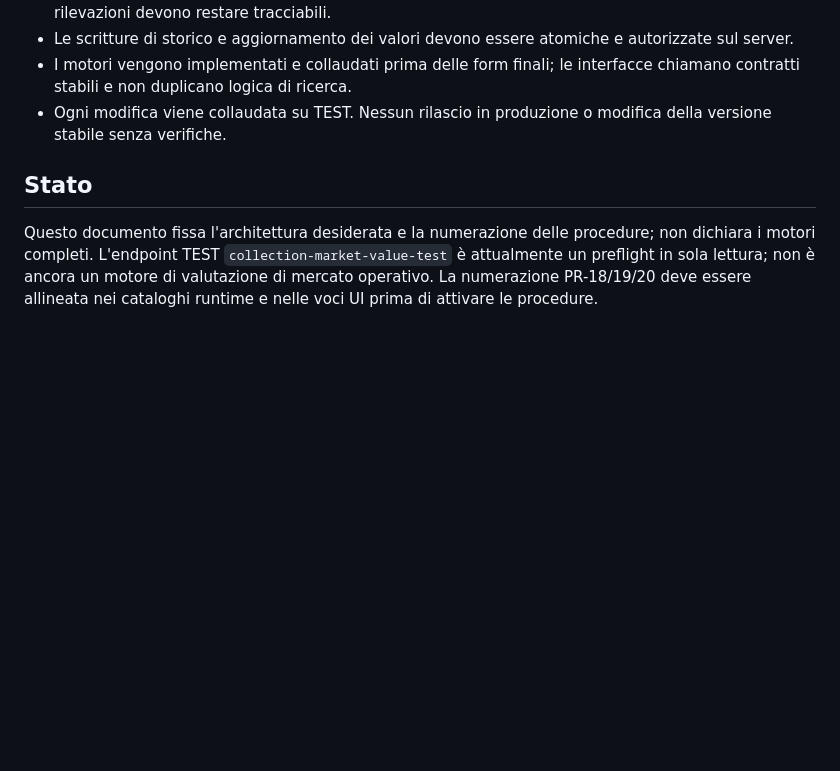
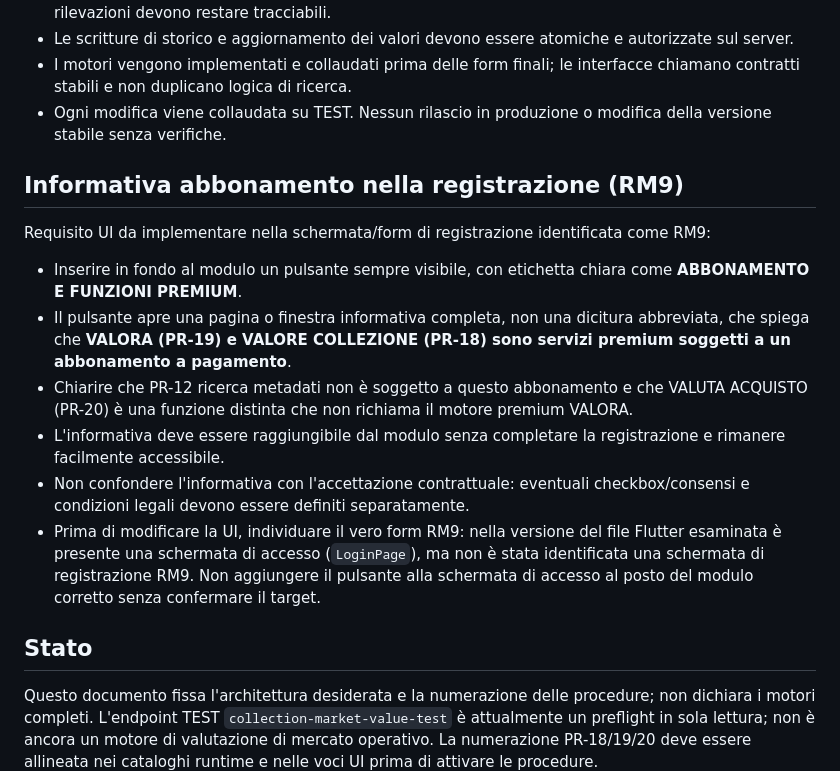
Before and after one commit to salvinimarco84-sudo/Collection-by-valora, a Markdown page: VALORA_ARCHITETTURA_MOTORI.md, the part around the change. GitHub-like rendering; blank space fills up the shorter version.

Commit message:
Specifica informativa abbonamento in registrazione RM9

```diff
--- a/VALORA_ARCHITETTURA_MOTORI.md
+++ b/VALORA_ARCHITETTURA_MOTORI.md
@@ -59,6 +59,17 @@ Flusso:
 - I motori vengono implementati e collaudati prima delle form finali; le interfacce chiamano contratti stabili e non duplicano logica di ricerca.
 - Ogni modifica viene collaudata su TEST. Nessun rilascio in produzione o modifica della versione stabile senza verifiche.
 
+
+## Informativa abbonamento nella registrazione (RM9)
+
+Requisito UI da implementare nella schermata/form di registrazione identificata come RM9:
+- Inserire in fondo al modulo un pulsante sempre visibile, con etichetta chiara come **ABBONAMENTO E FUNZIONI PREMIUM**.
+- Il pulsante apre una pagina o finestra informativa completa, non una dicitura abbreviata, che spiega che **VALORA (PR-19) e VALORE COLLEZIONE (PR-18) sono servizi premium soggetti a un abbonamento a pagamento**.
+- Chiarire che PR-12 ricerca metadati non è soggetto a questo abbonamento e che VALUTA ACQUISTO (PR-20) è una funzione distinta che non richiama il motore premium VALORA.
+- L'informativa deve essere raggiungibile dal modulo senza completare la registrazione e rimanere facilmente accessibile.
+- Non confondere l'informativa con l'accettazione contrattuale: eventuali checkbox/consensi e condizioni legali devono essere definiti separatamente.
+- Prima di modificare la UI, individuare il vero form RM9: nella versione del file Flutter esaminata è presente una schermata di accesso (`LoginPage`), ma non è stata identificata una schermata di registrazione RM9. Non aggiungere il pulsante alla schermata di accesso al posto del modulo corretto senza confermare il target.
+
 ## Stato
 
 Questo documento fissa l'architettura desiderata e la numerazione delle procedure; non dichiara i motori completi. L'endpoint TEST `collection-market-value-test` è attualmente un preflight in sola lettura; non è ancora un motore di valutazione di mercato operativo. La numerazione PR-18/19/20 deve essere allineata nei cataloghi runtime e nelle voci UI prima di attivare le procedure.
```
